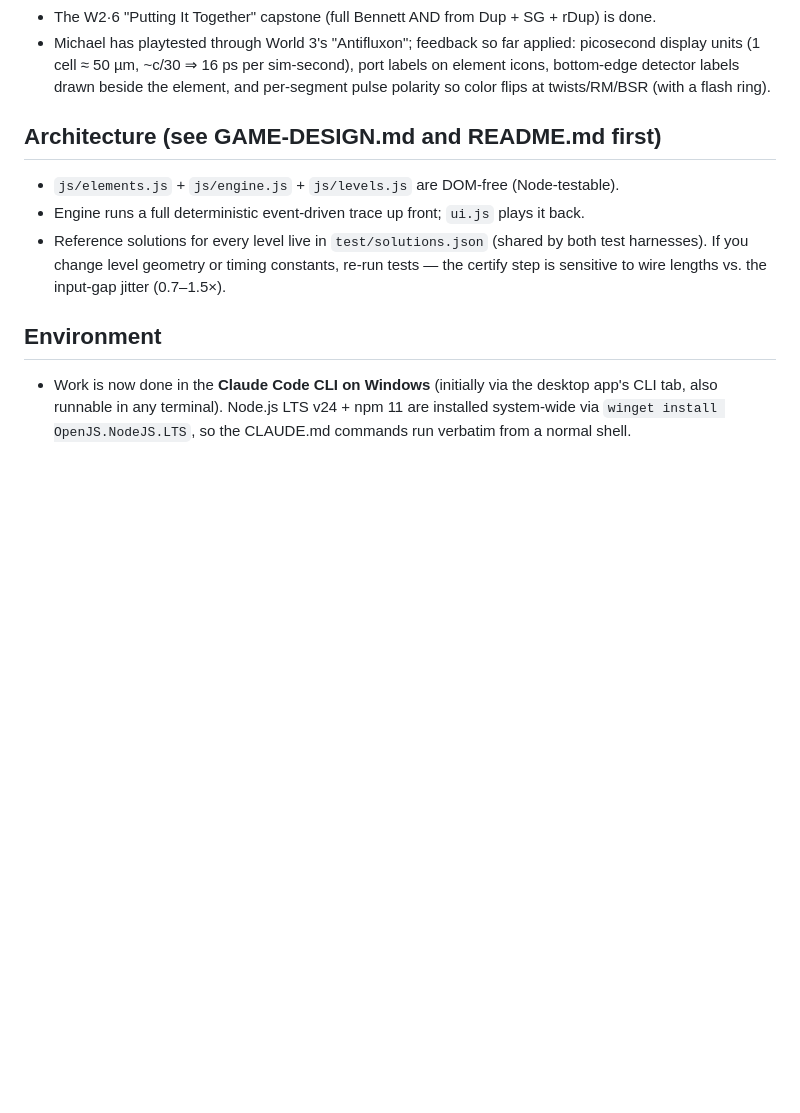
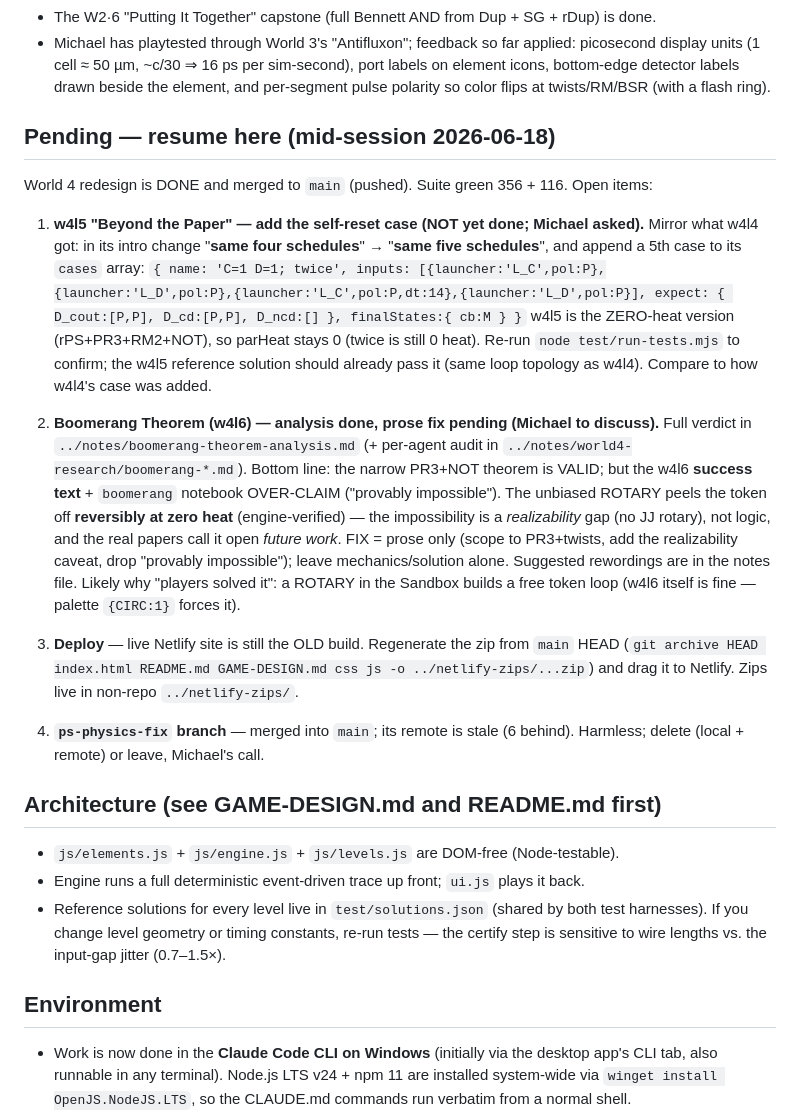
Before and after one commit to mikepfrank/fluxonaut, a Markdown page: HANDOFF.md, the part around the change. Rendered like a GitHub page; blank space fills up the shorter version.

Commit message:
HANDOFF: record mid-session resume state (w4l5 case, Boomerang prose, deploy)
Co-Authored-By: Claude Opus 4.8 <noreply@anthropic.com>

```diff
--- a/HANDOFF.md
+++ b/HANDOFF.md
@@ -22,6 +22,35 @@ For future Claude sessions (or humans) continuing this project. State as of 2026
   picosecond display units (1 cell ≈ 50 µm, ~c/30 ⇒ 16 ps per sim-second), port labels
   on element icons, bottom-edge detector labels drawn beside the element, and
   per-segment pulse polarity so color flips at twists/RM/BSR (with a flash ring).
+
+## Pending — resume here (mid-session 2026-06-18)
+World 4 redesign is DONE and merged to `main` (pushed). Suite green 356 + 116. Open items:
+
+1. **w4l5 "Beyond the Paper" — add the self-reset case (NOT yet done; Michael asked).**
+   Mirror what w4l4 got: in its intro change "**same four schedules**" → "**same five
+   schedules**", and append a 5th case to its `cases` array:
+   `{ name: 'C=1 D=1; twice', inputs: [{launcher:'L_C',pol:P},{launcher:'L_D',pol:P},{launcher:'L_C',pol:P,dt:14},{launcher:'L_D',pol:P}], expect: { D_cout:[P,P], D_cd:[P,P], D_ncd:[] }, finalStates:{ cb:M } }`
+   w4l5 is the ZERO-heat version (rPS+PR3+RM2+NOT), so parHeat stays 0 (twice is still 0
+   heat). Re-run `node test/run-tests.mjs` to confirm; the w4l5 reference solution should
+   already pass it (same loop topology as w4l4). Compare to how w4l4's case was added.
+
+2. **Boomerang Theorem (w4l6) — analysis done, prose fix pending (Michael to discuss).**
+   Full verdict in `../notes/boomerang-theorem-analysis.md` (+ per-agent audit in
+   `../notes/world4-research/boomerang-*.md`). Bottom line: the narrow PR3+NOT theorem is
+   VALID; but the w4l6 **success text** + `boomerang` notebook OVER-CLAIM ("provably
+   impossible"). The unbiased ROTARY peels the token off **reversibly at zero heat**
+   (engine-verified) — the impossibility is a *realizability* gap (no JJ rotary), not logic,
+   and the real papers call it open *future work*. FIX = prose only (scope to PR3+twists, add
+   the realizability caveat, drop "provably impossible"); leave mechanics/solution alone.
+   Suggested rewordings are in the notes file. Likely why "players solved it": a ROTARY in
+   the Sandbox builds a free token loop (w4l6 itself is fine — palette `{CIRC:1}` forces it).
+
+3. **Deploy** — live Netlify site is still the OLD build. Regenerate the zip from `main` HEAD
+   (`git archive HEAD index.html README.md GAME-DESIGN.md css js -o ../netlify-zips/...zip`)
+   and drag it to Netlify. Zips live in non-repo `../netlify-zips/`.
+
+4. **`ps-physics-fix` branch** — merged into `main`; its remote is stale (6 behind). Harmless;
+   delete (local + remote) or leave, Michael's call.
 
 ## Architecture (see GAME-DESIGN.md and README.md first)
 
```
